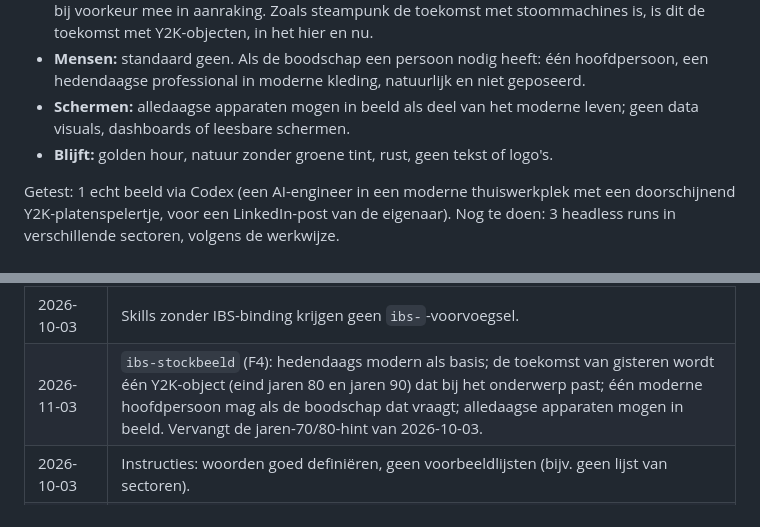
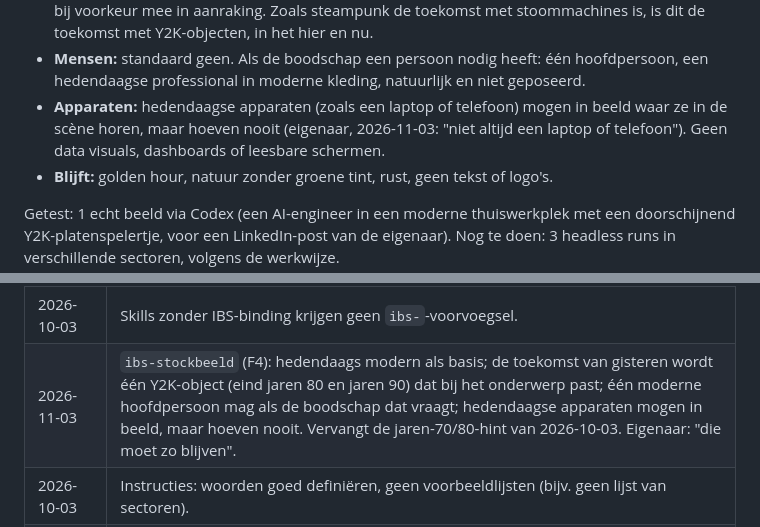
Before and after one commit to Isatis-Business-Solutions/IBS-skill-lib, a Markdown page: SPEC.md, 2 parts joined by grey strips. GitHub-like rendering.

Commit message:
ibs-stockbeeld: current devices allowed, never required
Co-Authored-By: Claude Opus 5.5 <noreply@anthropic.com>
Claude-Session: https://claude.ai/code/session_01U73aCu1nfBXPfSipBhuMdC

```diff
--- a/SPEC.md
+++ b/SPEC.md
@@ -69,7 +69,8 @@ Besloten (eigenaar, 2026-11-03):
   steampunk de toekomst met stoommachines is, is dit de toekomst met Y2K-objecten, in het hier en nu.
 - **Mensen:** standaard geen. Als de boodschap een persoon nodig heeft: één hoofdpersoon, een
   hedendaagse professional in moderne kleding, natuurlijk en niet geposeerd.
-- **Schermen:** alledaagse apparaten mogen in beeld als deel van het moderne leven; geen data visuals,
+- **Apparaten:** hedendaagse apparaten (zoals een laptop of telefoon) mogen in beeld waar ze in de scène
+  horen, maar hoeven nooit (eigenaar, 2026-11-03: "niet altijd een laptop of telefoon"). Geen data visuals,
   dashboards of leesbare schermen.
 - **Blijft:** golden hour, natuur zonder groene tint, rust, geen tekst of logo's.
 
@@ -164,6 +165,6 @@ Geen eigen release; gaat mee in de eerstvolgende release.
 | 2026-10-03 | Fix: zonder ingestelde beeldservice vragen `image-generator` en `ibs-stockbeeld` eerst of de gebruiker er een wil instellen; pas na akkoord een prompt plus placeholder. Gaat mee in v1.3.0. Getest: 3 runs, alle drie vragen eerst. |
 | 2026-10-03 | Integratietest (one-pager met alle vier de skills) goedgekeurd; `ibs-stockbeeld` en de speelsheid samen uitgebracht als v1.3.0. |
 | 2026-10-03 | Skills zonder IBS-binding krijgen geen `ibs-`-voorvoegsel. |
-| 2026-11-03 | `ibs-stockbeeld` (F4): hedendaags modern als basis; de toekomst van gisteren wordt één Y2K-object (eind jaren 80 en jaren 90) dat bij het onderwerp past; één moderne hoofdpersoon mag als de boodschap dat vraagt; alledaagse apparaten mogen in beeld. Vervangt de jaren-70/80-hint van 2026-10-03. |
+| 2026-11-03 | `ibs-stockbeeld` (F4): hedendaags modern als basis; de toekomst van gisteren wordt één Y2K-object (eind jaren 80 en jaren 90) dat bij het onderwerp past; één moderne hoofdpersoon mag als de boodschap dat vraagt; hedendaagse apparaten mogen in beeld, maar hoeven nooit. Vervangt de jaren-70/80-hint van 2026-10-03. Eigenaar: "die moet zo blijven". |
 | 2026-10-03 | Instructies: woorden goed definiëren, geen voorbeeldlijsten (bijv. geen lijst van sectoren). |
 | 2026-10-03 | Speelsheid in de huisstijl: merkteken als terugkerend detail en als geometrisch herhaalpatroon met verloop van IBS-geel naar amber, kleine animaties; geen tweede accentkleur. |
```
Also changed, not shown: skills/ibs-stockbeeld/SKILL.md (+5 -4 lines).
